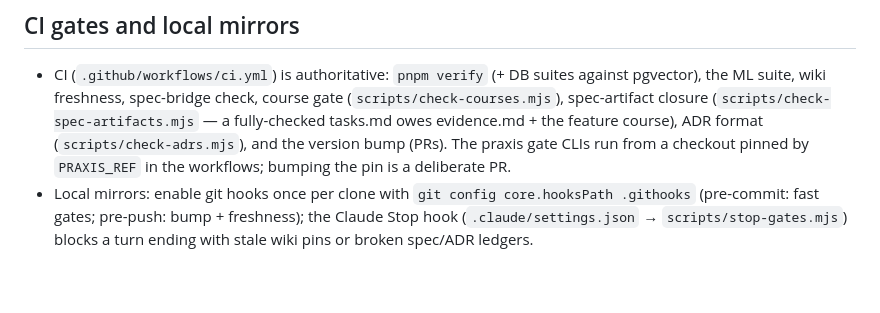
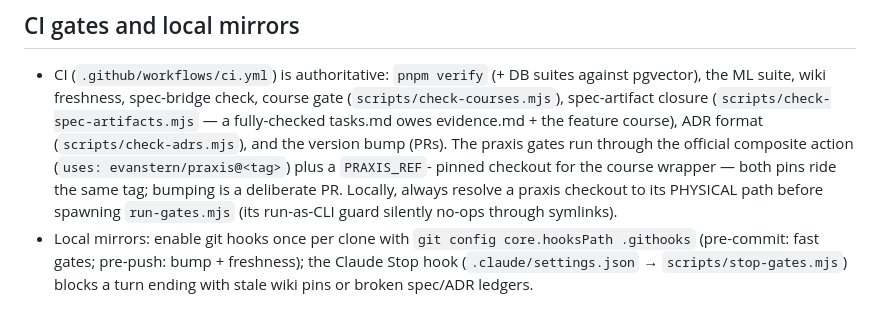
Before and after one commit to evanstern/the-stacks, a Markdown page: AGENTS.md, the part around the change. GitHub-like rendering; blank space fills up the shorter version.

```diff
--- a/AGENTS.md
+++ b/AGENTS.md
@@ -53,8 +53,11 @@ layout, enter a worktree before touching app code. `.bare/` is shared Git plumbi
   pgvector), the ML suite, wiki freshness, spec-bridge check, course gate
   (`scripts/check-courses.mjs`), spec-artifact closure (`scripts/check-spec-artifacts.mjs`
   — a fully-checked tasks.md owes evidence.md + the feature course), ADR format
-  (`scripts/check-adrs.mjs`), and the version bump (PRs). The praxis gate CLIs run from
-  a checkout pinned by `PRAXIS_REF` in the workflows; bumping the pin is a deliberate PR.
+  (`scripts/check-adrs.mjs`), and the version bump (PRs). The praxis gates run through
+  the official composite action (`uses: evanstern/praxis@<tag>`) plus a `PRAXIS_REF`-
+  pinned checkout for the course wrapper — both pins ride the same tag; bumping is a
+  deliberate PR. Locally, always resolve a praxis checkout to its PHYSICAL path before
+  spawning `run-gates.mjs` (its run-as-CLI guard silently no-ops through symlinks).
 - Local mirrors: enable git hooks once per clone with `git config core.hooksPath
   .githooks` (pre-commit: fast gates; pre-push: bump + freshness); the Claude Stop hook
   (`.claude/settings.json` → `scripts/stop-gates.mjs`) blocks a turn ending with stale
```
Also changed, not shown: .specify/memory/constitution.md (+5 -3 lines), README.md (+7 -4 lines).
